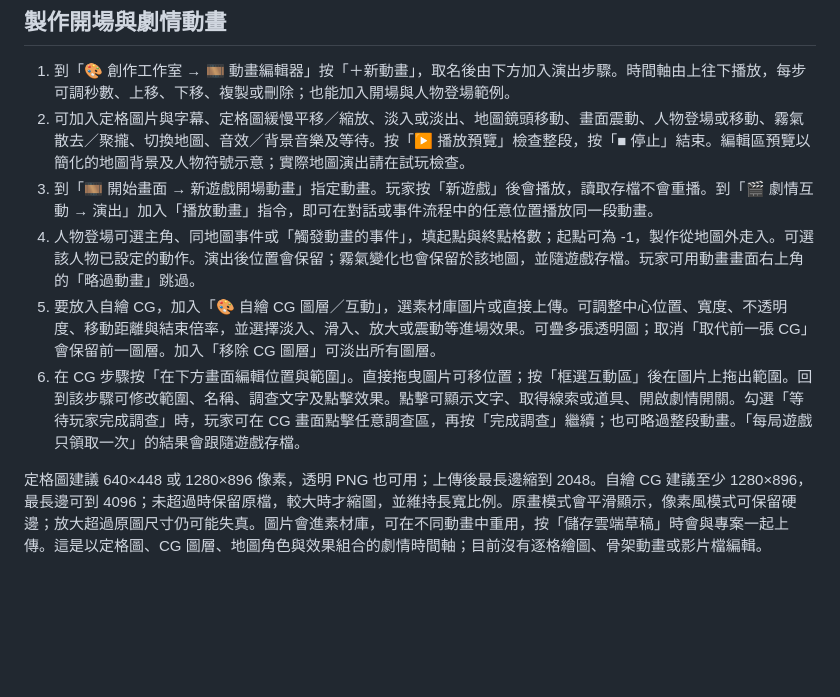
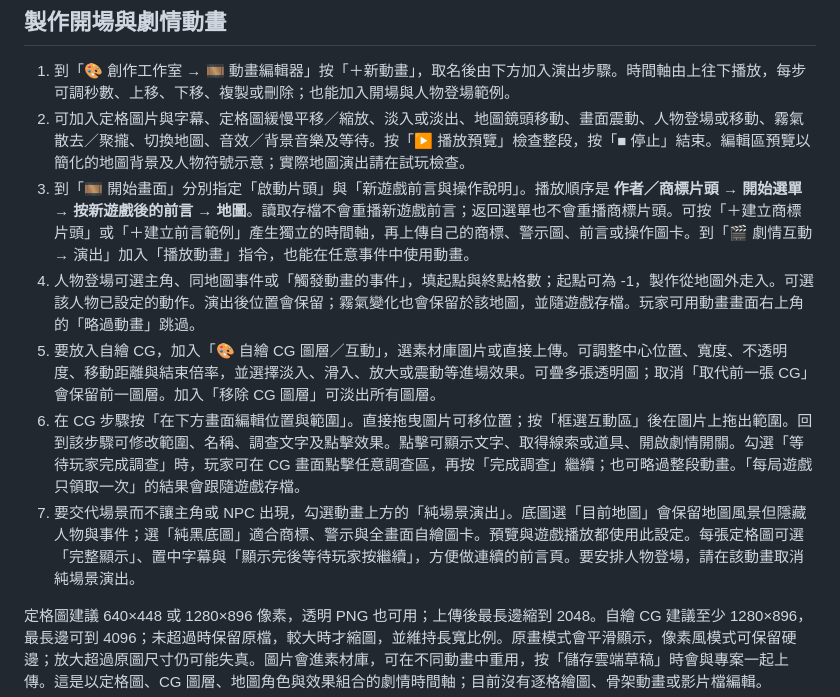
Before and after one commit to wrkonedy/wrk_one_dy, a Markdown page: rpg-maker/README.md, the part around the change. Drawn GitHub-style; blank space fills up the shorter version.

Commit message:
Document splash, prologue and scenery-only animation workflow

```diff
--- a/rpg-maker/README.md
+++ b/rpg-maker/README.md
@@ -72,10 +72,11 @@
 
 1. 到「🎨 創作工作室 → 🎞 動畫編輯器」按「＋新動畫」，取名後由下方加入演出步驟。時間軸由上往下播放，每步可調秒數、上移、下移、複製或刪除；也能加入開場與人物登場範例。
 2. 可加入定格圖片與字幕、定格圖緩慢平移／縮放、淡入或淡出、地圖鏡頭移動、畫面震動、人物登場或移動、霧氣散去／聚攏、切換地圖、音效／背景音樂及等待。按「▶ 播放預覽」檢查整段，按「■ 停止」結束。編輯區預覽以簡化的地圖背景及人物符號示意；實際地圖演出請在試玩檢查。
-3. 到「🎞 開始畫面 → 新遊戲開場動畫」指定動畫。玩家按「新遊戲」後會播放，讀取存檔不會重播。到「🎬 劇情互動 → 演出」加入「播放動畫」指令，即可在對話或事件流程中的任意位置播放同一段動畫。
+3. 到「🎞 開始畫面」分別指定「啟動片頭」與「新遊戲前言與操作說明」。播放順序是 **作者／商標片頭 → 開始選單 → 按新遊戲後的前言 → 地圖**。讀取存檔不會重播新遊戲前言；返回選單也不會重播商標片頭。可按「＋建立商標片頭」或「＋建立前言範例」產生獨立的時間軸，再上傳自己的商標、警示圖、前言或操作圖卡。到「🎬 劇情互動 → 演出」加入「播放動畫」指令，也能在任意事件中使用動畫。
 4. 人物登場可選主角、同地圖事件或「觸發動畫的事件」，填起點與終點格數；起點可為 -1，製作從地圖外走入。可選該人物已設定的動作。演出後位置會保留；霧氣變化也會保留於該地圖，並隨遊戲存檔。玩家可用動畫畫面右上角的「略過動畫」跳過。
 5. 要放入自繪 CG，加入「🎨 自繪 CG 圖層／互動」，選素材庫圖片或直接上傳。可調整中心位置、寬度、不透明度、移動距離與結束倍率，並選擇淡入、滑入、放大或震動等進場效果。可疊多張透明圖；取消「取代前一張 CG」會保留前一圖層。加入「移除 CG 圖層」可淡出所有圖層。
 6. 在 CG 步驟按「在下方畫面編輯位置與範圍」。直接拖曳圖片可移位置；按「框選互動區」後在圖片上拖出範圍。回到該步驟可修改範圍、名稱、調查文字及點擊效果。點擊可顯示文字、取得線索或道具、開啟劇情開關。勾選「等待玩家完成調查」時，玩家可在 CG 畫面點擊任意調查區，再按「完成調查」繼續；也可略過整段動畫。「每局遊戲只領取一次」的結果會跟隨遊戲存檔。
+7. 要交代場景而不讓主角或 NPC 出現，勾選動畫上方的「純場景演出」。底圖選「目前地圖」會保留地圖風景但隱藏人物與事件；選「純黑底圖」適合商標、警示與全畫面自繪圖卡。預覽與遊戲播放都使用此設定。每張定格圖可選「完整顯示」、置中字幕與「顯示完後等待玩家按繼續」，方便做連續的前言頁。要安排人物登場，請在該動畫取消純場景演出。
 
 定格圖建議 640×448 或 1280×896 像素，透明 PNG 也可用；上傳後最長邊縮到 2048。自繪 CG 建議至少 1280×896，最長邊可到 4096；未超過時保留原檔，較大時才縮圖，並維持長寬比例。原畫模式會平滑顯示，像素風模式可保留硬邊；放大超過原圖尺寸仍可能失真。圖片會進素材庫，可在不同動畫中重用，按「儲存雲端草稿」時會與專案一起上傳。這是以定格圖、CG 圖層、地圖角色與效果組合的劇情時間軸；目前沒有逐格繪圖、骨架動畫或影片檔編輯。
 
```
